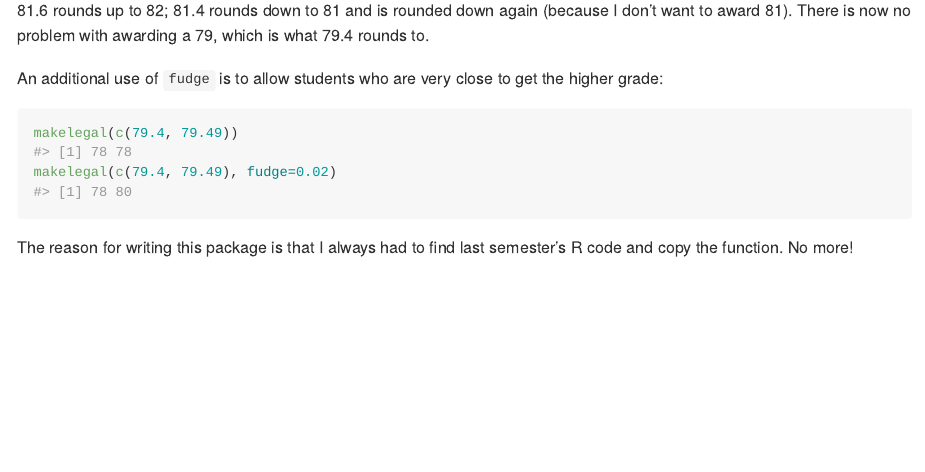
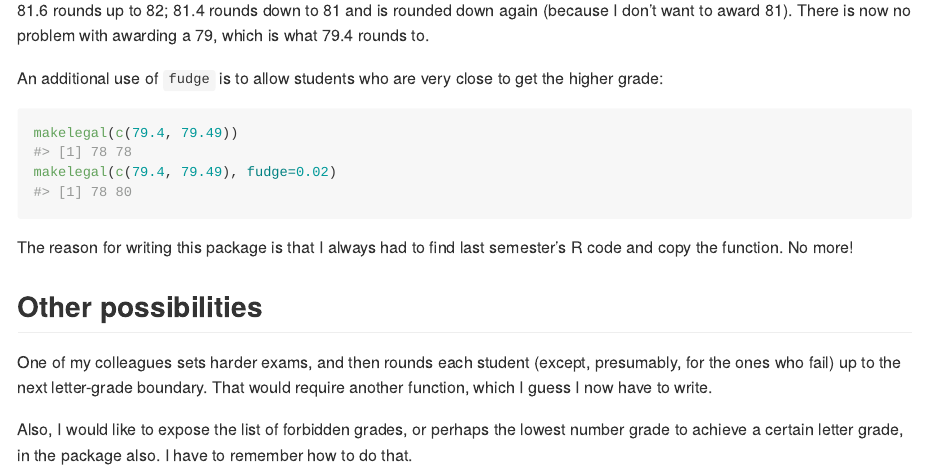
Before and after one commit to nxskok/make.legal.grades, an R Markdown document (README.Rmd): the page in a window 1100 px wide, from 950 px down. The pictures show the output file README.md that the author committed with the source, drawn offline in the style of GitHub.

Commit message:
ideas in readme

````diff
--- a/README.Rmd
+++ b/README.Rmd
@@ -59,3 +59,9 @@ makelegal(c(79.4, 79.49), fudge=0.02)
 ```
 
 The reason for writing this package is that I always had to find last semester's R code and copy the function. No more!
+
+## Other possibilities
+
+One of my colleagues sets harder exams, and then rounds each student (except, presumably, for the ones who fail) up to the next letter-grade boundary. That would require another function, which I guess I now have to write.
+
+Also, I would like to expose the list of forbidden grades, or perhaps the lowest number grade to achieve a certain letter grade, in the package also. I have to remember how to do that.
````
Also changed, not shown: README.md.
